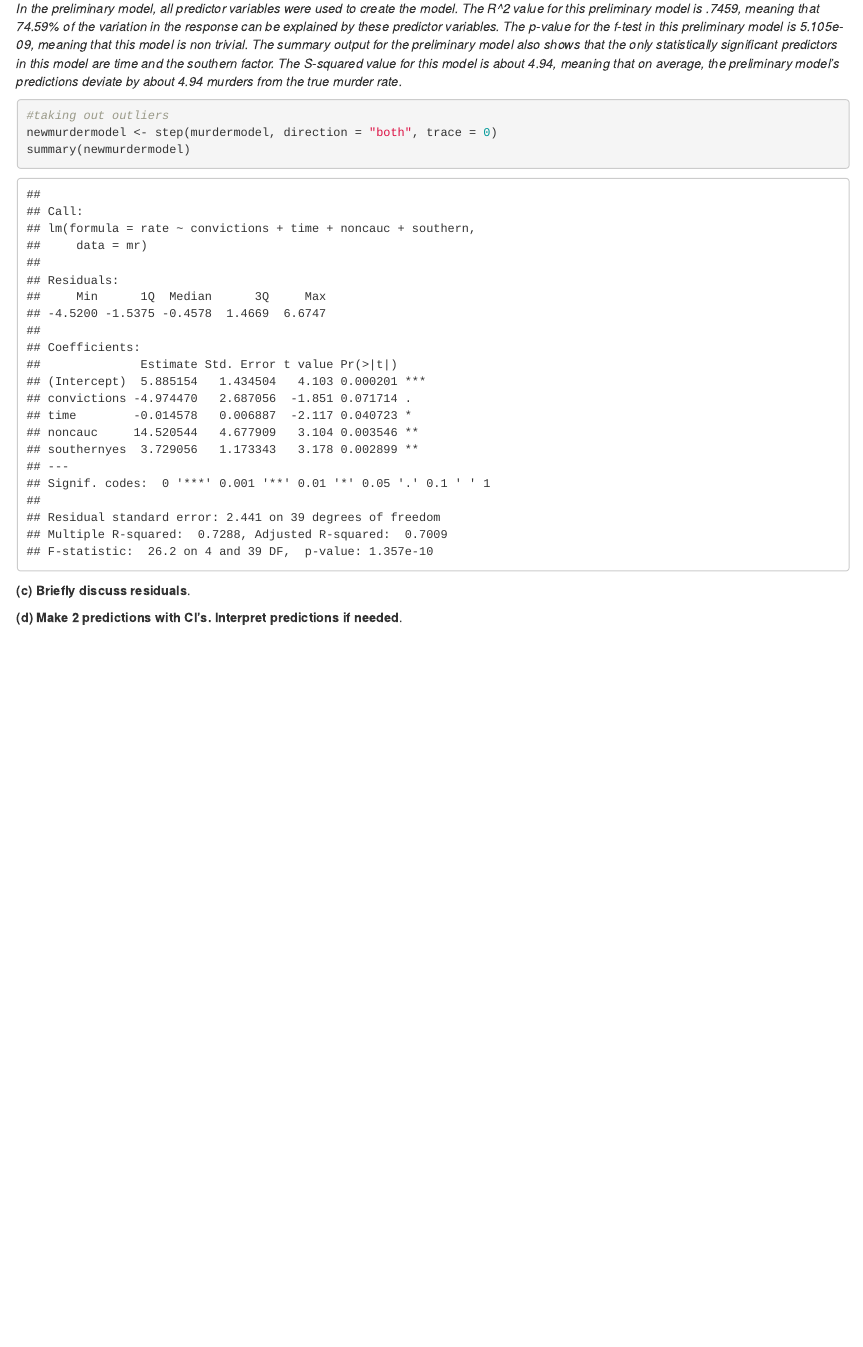
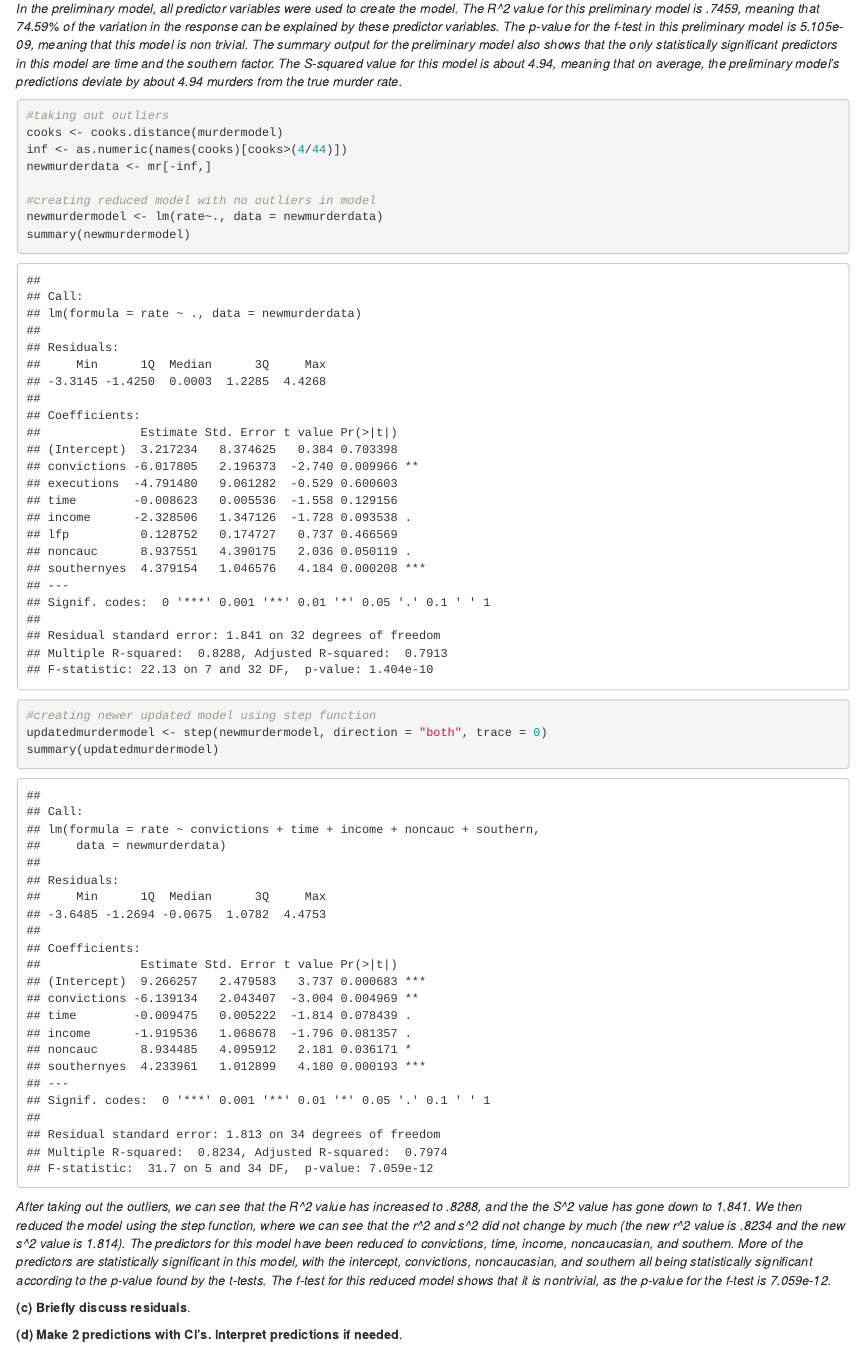
Before and after one commit to maraliben/STAT-4310-Final-Project, an R Markdown document (Final Project RMD.Rmd): the page in a window 1100 px wide, from 2500 px down. Rendered offline with R 4.5, knitr and Pandoc, with nearby package versions; drawn as R Markdown's standard HTML page in place of the format the file asks for; some code elsewhere in the file could not run offline.

Commit message:
took out outliers in murder rates data. created newer model using non-outlier data and created updated model using step function

````diff
--- a/Final Project RMD.Rmd
+++ b/Final Project RMD.Rmd
@@ -73,9 +73,20 @@ summary(murdermodel)
 
 ```{r}
 #taking out outliers
-newmurdermodel <- step(murdermodel, direction = "both", trace = 0)
+cooks <- cooks.distance(murdermodel)
+inf <- as.numeric(names(cooks)[cooks>(4/44)])
+newmurderdata <- mr[-inf,]
+
+#creating reduced model with no outliers in model
+newmurdermodel <- lm(rate~., data = newmurderdata)
 summary(newmurdermodel)
+
+#creating newer updated model using step function
+updatedmurdermodel <- step(newmurdermodel, direction = "both", trace = 0)
+summary(updatedmurdermodel)
 ```
+*After taking out the outliers, we can see that the R^2 value has increased to .8288, and the the S^2 value has gone down to 1.841. We then reduced the model using the step function, where we can see that the r^2 and s^2 did not change by much (the new r^2 value is .8234 and the new s^2 value is 1.814). The predictors for this model have been reduced to convictions, time, income, noncaucasian, and southern. More of the predictors are statistically significant in this model, with the intercept, convictions, noncaucasian, and southern all being statistically significant according to the p-value found by the t-tests. The f-test for this reduced model shows that it is nontrivial, as the p-value for the f-test is 7.059e-12.*
+
 
 
 **(c) Briefly discuss residuals**.
````
